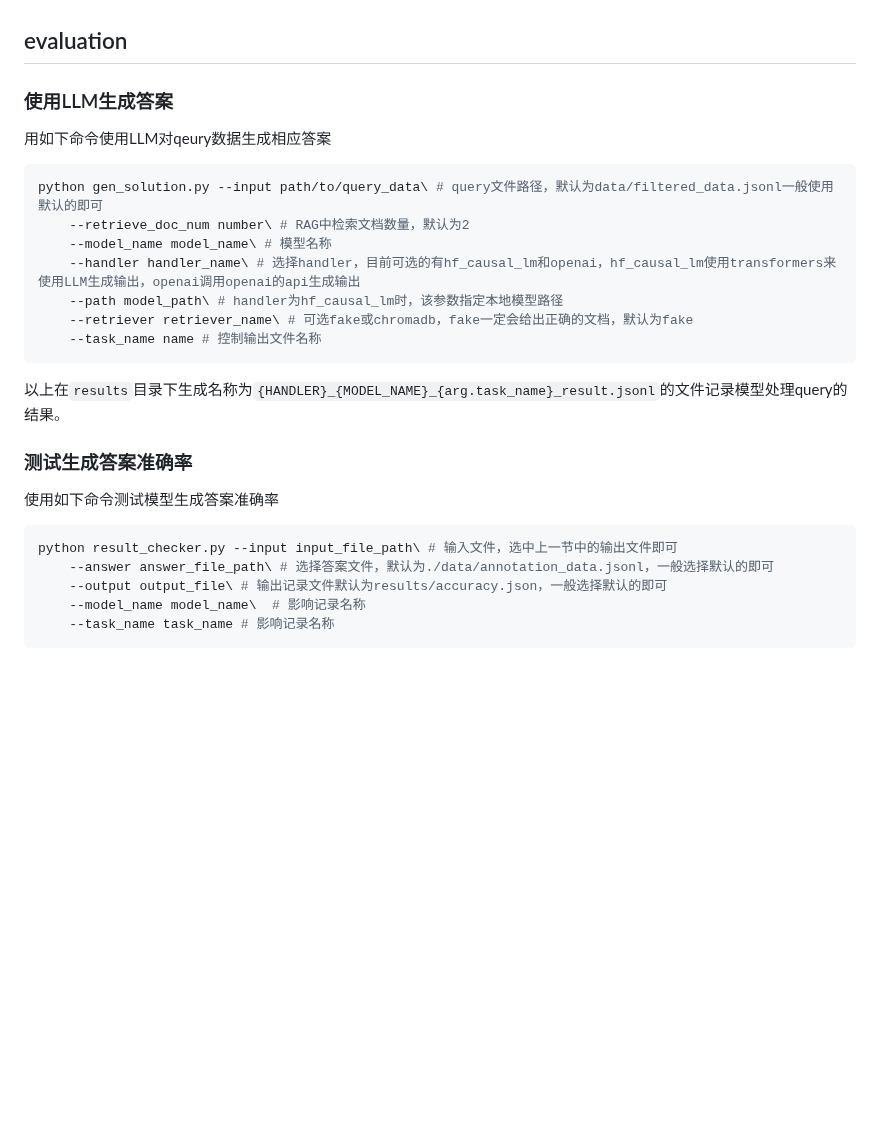
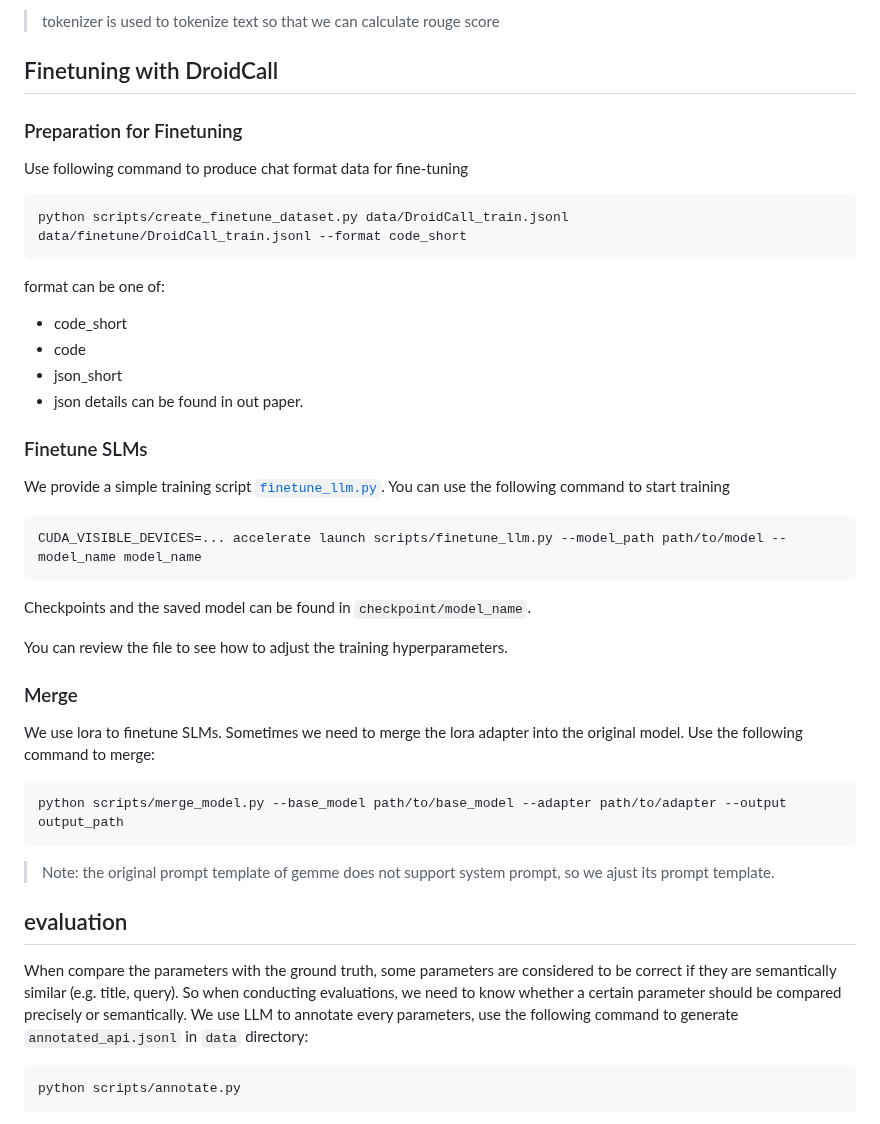
Before and after one commit to UbiquitousLearning/DroidCall, a Markdown page: README.md, the part around one of its changes. Drawn GitHub-style; blank space fills up the shorter version.

````diff
--- a/README.md
+++ b/README.md
@@ -60,29 +68,41 @@ python gen_instructions.py --output data/instructions.jsonl \
 
+>tokenizer is used to tokenize text so that we can calculate rouge score
+
+## Finetuning with DroidCall
+### Preparation for Finetuning
+Use following command to produce chat format data for fine-tuning
+```bash
+python scripts/create_finetune_dataset.py data/DroidCall_train.jsonl data/finetune/DroidCall_train.jsonl --format code_short
+```
+format can be one of:
+- code_short
+- code
+- json_short
+- json
+details can be found in out paper.
+
+### Finetune SLMs
+We provide a simple training script [`finetune_llm.py`](scripts/finetune_llm.py). You can use the following command to start training
+```bash
+CUDA_VISIBLE_DEVICES=... accelerate launch scripts/finetune_llm.py --model_path path/to/model --model_name model_name
+```
+
+Checkpoints and the saved model can be found in `checkpoint/model_name`.
+
+You can review the file to see how to adjust the training hyperparameters.
+
+### Merge
+We use lora to finetune SLMs. Sometimes we need to merge the lora adapter into the original model. Use the following command to merge:
+```bash
+python scripts/merge_model.py --base_model path/to/base_model --adapter path/to/adapter --output output_path
+```
+
+>Note: the original prompt template of gemme does not support system prompt, so we ajust its prompt template.
 
 ## evaluation
 
-### 使用LLM生成答案
-
-用如下命令使用LLM对qeury数据生成相应答案
+When compare the parameters with the ground truth, some parameters are considered to be correct if they are semantically similar (e.g. title, query). So when conducting evaluations, we need to know whether a certain parameter should be compared precisely or semantically. We use LLM to annotate every parameters, use the following command to generate `annotated_api.jsonl` in `data` directory:
 ```bash
-python gen_solution.py --input path/to/query_data\ # query文件路径，默认为data/filtered_data.jsonl一般使用默认的即可
-    --retrieve_doc_num number\ # RAG中检索文档数量，默认为2
-    --model_name model_name\ # 模型名称
-    --handler handler_name\ # 选择handler，目前可选的有hf_causal_lm和openai，hf_causal_lm使用transformers来使用LLM生成输出，openai调用openai的api生成输出
-    --path model_path\ # handler为hf_causal_lm时，该参数指定本地模型路径
-    --retriever retriever_name\ # 可选fake或chromadb，fake一定会给出正确的文档，默认为fake
-    --task_name name # 控制输出文件名称
-```
-以上在`results`目录下生成名称为`{HANDLER}_{MODEL_NAME}_{arg.task_name}_result.jsonl`的文件记录模型处理query的结果。
-
-### 测试生成答案准确率
-
-使用如下命令测试模型生成答案准确率
-```bash
-python result_checker.py --input input_file_path\ # 输入文件，选中上一节中的输出文件即可
-    --answer answer_file_path\ # 选择答案文件，默认为./data/annotation_data.jsonl，一般选择默认的即可
-    --output output_file\ # 输出记录文件默认为results/accuracy.json，一般选择默认的即可
-    --model_name model_name\  # 影响记录名称
-    --task_name task_name # 影响记录名称
+python scripts/annotate.py
 ```
 
````
Also changed, not shown: other parts of README.md (+110 -45 lines).
